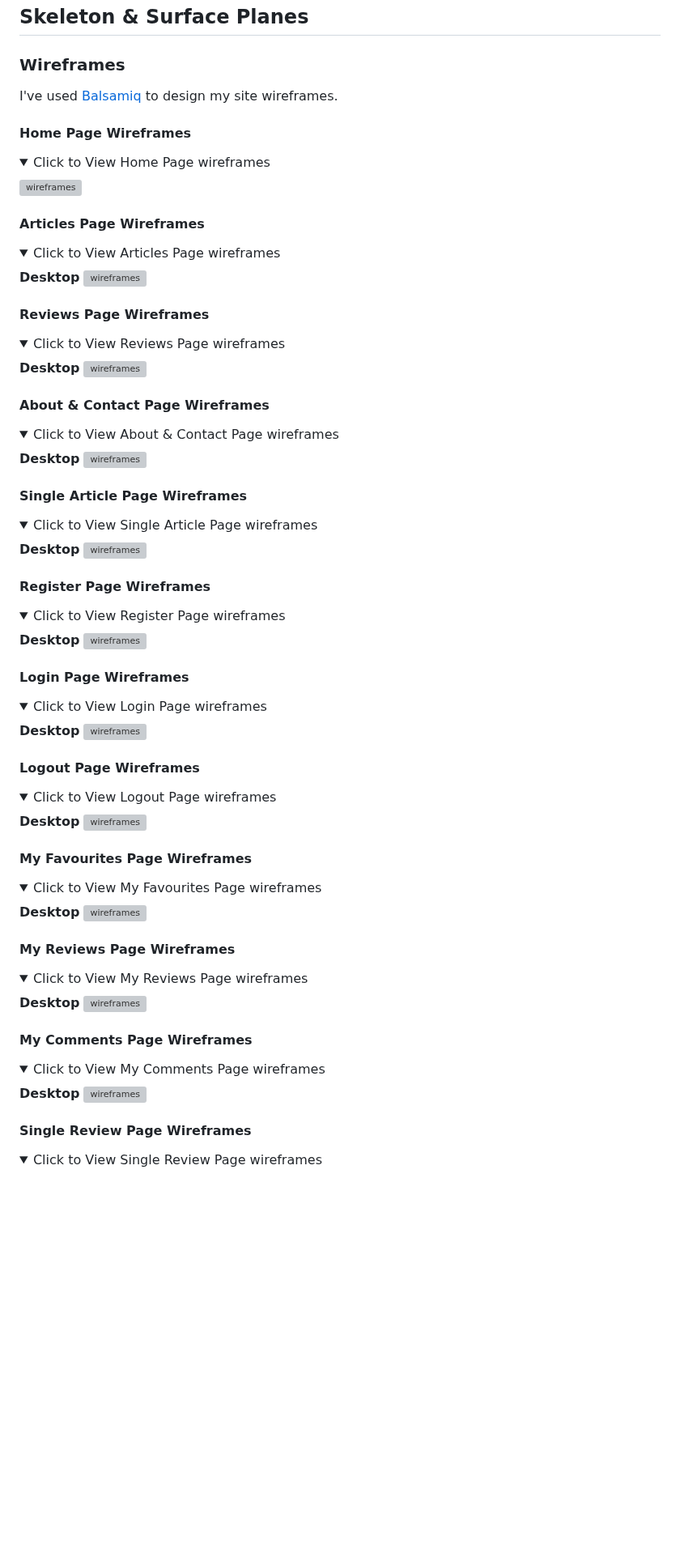
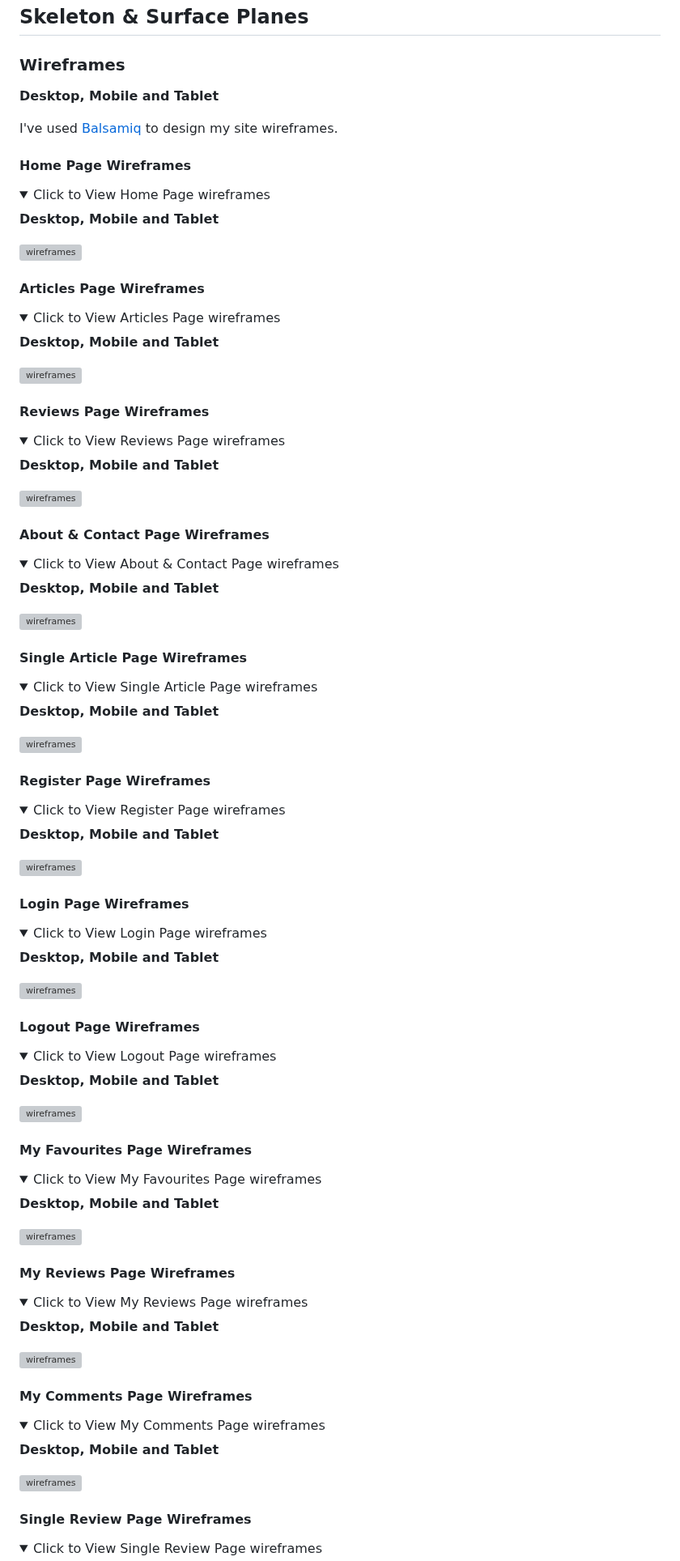
Before and after one commit to AmirShkolnik/Cups-of-Joy, a Markdown page: README.md, the part around one of its changes. Shown at 81% size. GitHub-like rendering; folded sections open; blank space fills up the shorter version; grey boxes are pictures that could not be loaded.

```diff
--- a/README.md
+++ b/README.md
@@ -445,11 +444,15 @@ Search and filtering capabilities to easily find relevant coffee shops and conte
 
 ### Wireframes
 
+**Desktop, Mobile and Tablet**
+
 I've used [Balsamiq](https://balsamiq.com/wireframes) to design my site wireframes.
 
 #### Home Page Wireframes
 <details>
 <summary>Click to View Home Page wireframes</summary>
+
+**Desktop, Mobile and Tablet**
 
 ![wireframes](documentation/wireframes/home.png)
 
@@ -460,7 +463,8 @@ I've used [Balsamiq](https://balsamiq.com/wireframes) to design my site wirefram
 
 <summary>Click to View Articles Page wireframes</summary>
 
-**Desktop**
+**Desktop, Mobile and Tablet**
+
 ![wireframes](documentation/wireframes/articles-list-page.png)
 
 </details>
@@ -470,7 +474,8 @@ I've used [Balsamiq](https://balsamiq.com/wireframes) to design my site wirefram
 
 <summary>Click to View Reviews Page wireframes</summary>
 
-**Desktop**
+**Desktop, Mobile and Tablet**
+
 ![wireframes](documentation/wireframes/reviews-list-page.png)
 
 </details>
@@ -480,7 +485,8 @@ I've used [Balsamiq](https://balsamiq.com/wireframes) to design my site wirefram
 
 <summary>Click to View About & Contact Page wireframes</summary>
 
-**Desktop**
+**Desktop, Mobile and Tablet**
+
 ![wireframes](documentation/wireframes/about-us.png)
 
 </details>
@@ -490,7 +496,8 @@ I've used [Balsamiq](https://balsamiq.com/wireframes) to design my site wirefram
 
 <summary>Click to View Single Article Page wireframes</summary>
 
-**Desktop**
+**Desktop, Mobile and Tablet**
+
 ![wireframes](documentation/wireframes/single-article.png)
 
 </details>
@@ -500,7 +507,8 @@ I've used [Balsamiq](https://balsamiq.com/wireframes) to design my site wirefram
 
 <summary>Click to View Register Page wireframes</summary>
 
-**Desktop**
+**Desktop, Mobile and Tablet**
+
 ![wireframes](documentation/wireframes/sign-up.png)
 
 </details>
@@ -510,7 +518,8 @@ I've used [Balsamiq](https://balsamiq.com/wireframes) to design my site wirefram
 
 <summary>Click to View Login Page wireframes</summary>
 
-**Desktop**
+**Desktop, Mobile and Tablet**
+
 ![wireframes](documentation/wireframes/sign-in.png)
 
 </details>
@@ -520,7 +529,8 @@ I've used [Balsamiq](https://balsamiq.com/wireframes) to design my site wirefram
 
 <summary>Click to View Logout Page wireframes</summary>
 
-**Desktop**
+**Desktop, Mobile and Tablet**
+
 ![wireframes](documentation/wireframes/sign-out.png)
 
 </details>
@@ -530,7 +540,8 @@ I've used [Balsamiq](https://balsamiq.com/wireframes) to design my site wirefram
 
 <summary>Click to View My Favourites Page wireframes</summary>
 
-**Desktop**
+**Desktop, Mobile and Tablet**
+
 ![wireframes](documentation/wireframes/my-favourites.png)
 
 </details>
@@ -540,7 +551,8 @@ I've used [Balsamiq](https://balsamiq.com/wireframes) to design my site wirefram
 
 <summary>Click to View My Reviews Page wireframes</summary>
 
-**Desktop**
+**Desktop, Mobile and Tablet**
+
 ![wireframes](documentation/wireframes/my-reviews.png)
 
 </details>
@@ -550,7 +562,8 @@ I've used [Balsamiq](https://balsamiq.com/wireframes) to design my site wirefram
 
 <summary>Click to View My Comments Page wireframes</summary>
 
-**Desktop**
+**Desktop, Mobile and Tablet**
+
 ![wireframes](documentation/wireframes/my-comments.png)
 
 </details>
```
Also changed, not shown: other parts of README.md (+18 -40 lines).
